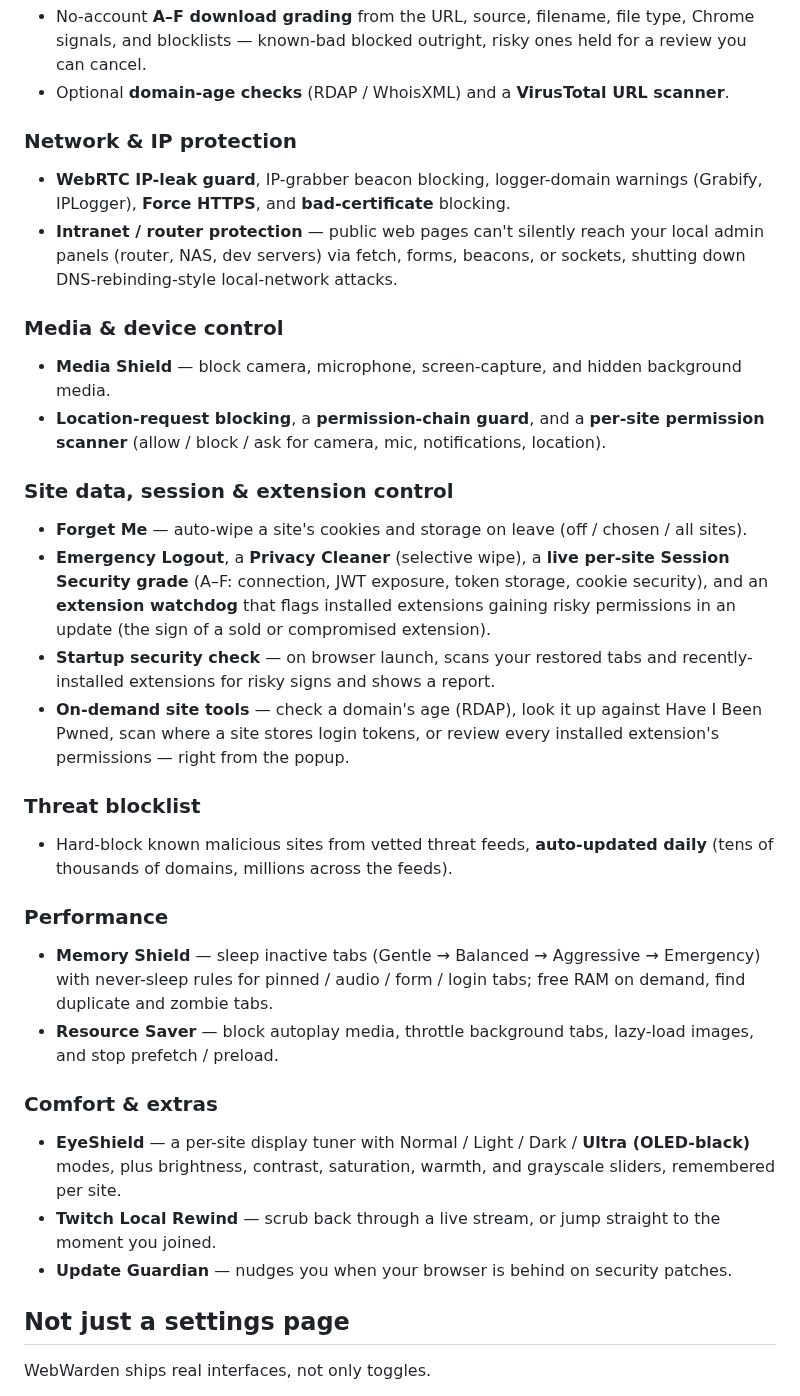
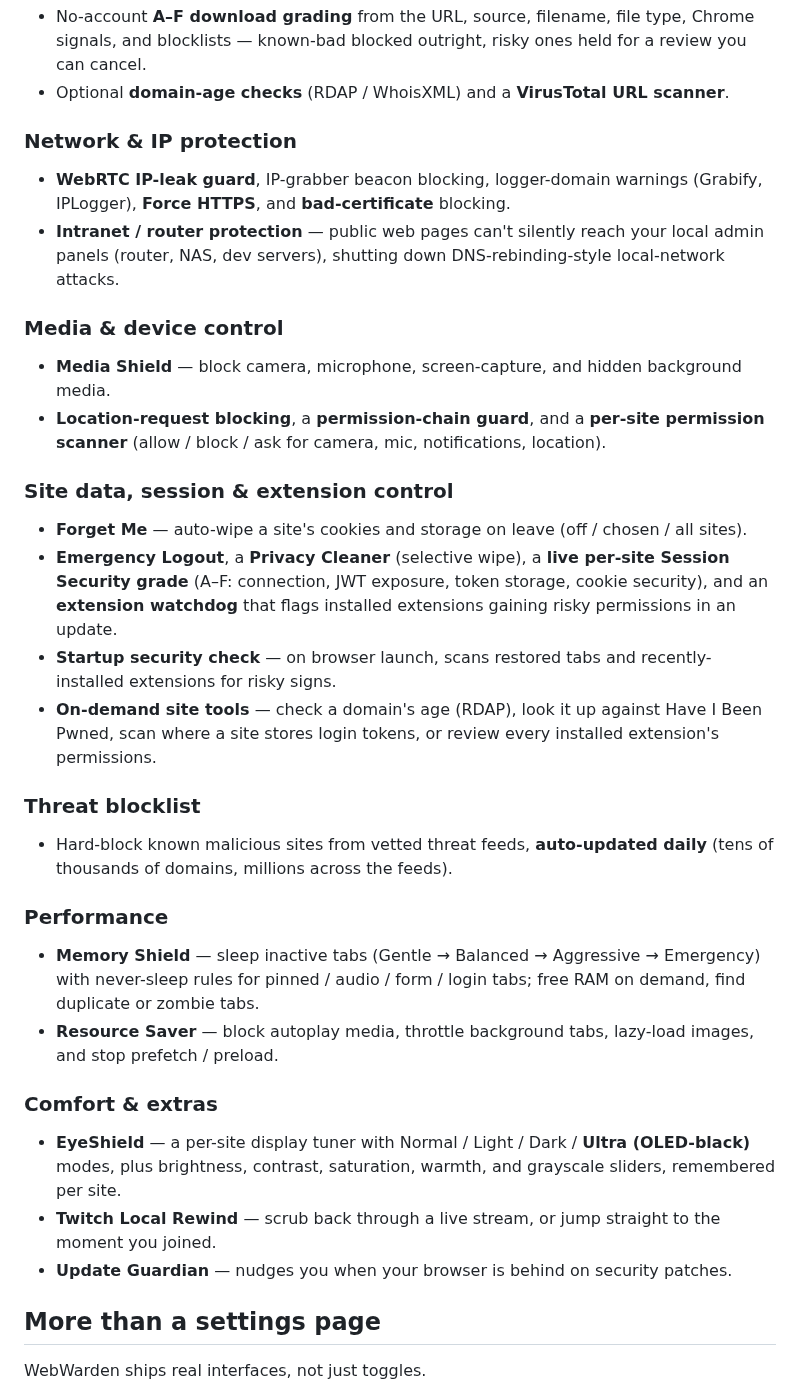
Before and after one commit to iri-dev/WardenOne, a Markdown page: README.md, the part around one of its changes. Rendered like a GitHub page.

```diff
--- a/README.md
+++ b/README.md
@@ -65,33 +84,33 @@ every feature underneath is individually controllable.
 - No-account **A–F download grading** from the URL, source, filename, file type, Chrome signals, and blocklists — known-bad blocked outright, risky ones held for a review you can cancel.
 - Optional **domain-age checks** (RDAP / WhoisXML) and a **VirusTotal URL scanner**.
 
-### Network & IP protection
+### Network &amp; IP protection
 - **WebRTC IP-leak guard**, IP-grabber beacon blocking, logger-domain warnings (Grabify, IPLogger), **Force HTTPS**, and **bad-certificate** blocking.
-- **Intranet / router protection** — public web pages can't silently reach your local admin panels (router, NAS, dev servers) via fetch, forms, beacons, or sockets, shutting down DNS-rebinding-style local-network attacks.
+- **Intranet / router protection** — public web pages can't silently reach your local admin panels (router, NAS, dev servers), shutting down DNS-rebinding-style local-network attacks.
 
-### Media & device control
+### Media &amp; device control
 - **Media Shield** — block camera, microphone, screen-capture, and hidden background media.
 - **Location-request blocking**, a **permission-chain guard**, and a **per-site permission scanner** (allow / block / ask for camera, mic, notifications, location).
 
-### Site data, session & extension control
+### Site data, session &amp; extension control
 - **Forget Me** — auto-wipe a site's cookies and storage on leave (off / chosen / all sites).
-- **Emergency Logout**, a **Privacy Cleaner** (selective wipe), a **live per-site Session Security grade** (A–F: connection, JWT exposure, token storage, cookie security), and an **extension watchdog** that flags installed extensions gaining risky permissions in an update (the sign of a sold or compromised extension).
-- **Startup security check** — on browser launch, scans your restored tabs and recently-installed extensions for risky signs and shows a report.
-- **On-demand site tools** — check a domain's age (RDAP), look it up against Have I Been Pwned, scan where a site stores login tokens, or review every installed extension's permissions — right from the popup.
+- **Emergency Logout**, a **Privacy Cleaner** (selective wipe), a **live per-site Session Security grade** (A–F: connection, JWT exposure, token storage, cookie security), and an **extension watchdog** that flags installed extensions gaining risky permissions in an update.
+- **Startup security check** — on browser launch, scans restored tabs and recently-installed extensions for risky signs.
+- **On-demand site tools** — check a domain's age (RDAP), look it up against Have I Been Pwned, scan where a site stores login tokens, or review every installed extension's permissions.
 
 ### Threat blocklist
 - Hard-block known malicious sites from vetted threat feeds, **auto-updated daily** (tens of thousands of domains, millions across the feeds).
 
 ### Performance
-- **Memory Shield** — sleep inactive tabs (Gentle → Balanced → Aggressive → Emergency) with never-sleep rules for pinned / audio / form / login tabs; free RAM on demand, find duplicate and zombie tabs.
+- **Memory Shield** — sleep inactive tabs (Gentle → Balanced → Aggressive → Emergency) with never-sleep rules for pinned / audio / form / login tabs; free RAM on demand, find duplicate or zombie tabs.
 - **Resource Saver** — block autoplay media, throttle background tabs, lazy-load images, and stop prefetch / preload.
 
-### Comfort & extras
+### Comfort &amp; extras
 - **EyeShield** — a per-site display tuner with Normal / Light / Dark / **Ultra (OLED-black)** modes, plus brightness, contrast, saturation, warmth, and grayscale sliders, remembered per site.
 - **Twitch Local Rewind** — scrub back through a live stream, or jump straight to the moment you joined.
 - **Update Guardian** — nudges you when your browser is behind on security patches.
 
-## Not just a settings page
+## More than a settings page
 
-WebWarden ships real interfaces, not only toggles.
+WebWarden ships real interfaces, not just toggles.
 
```
Also changed, not shown: other parts of README.md (+85 -50 lines), docs/network.png (added), docs/onboarding.png (added), docs/redirect.png (added).
